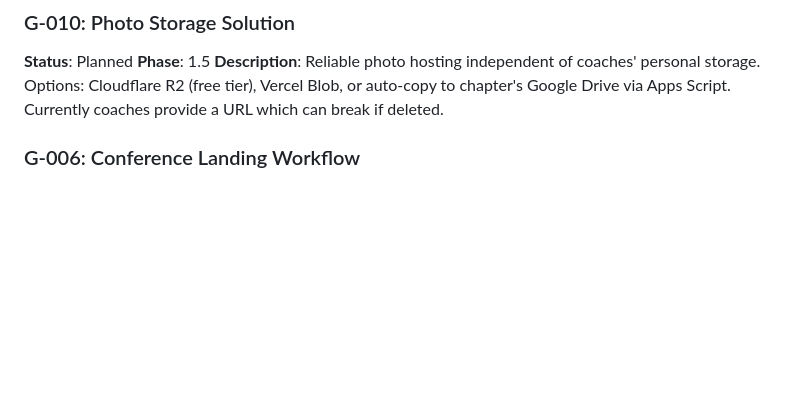
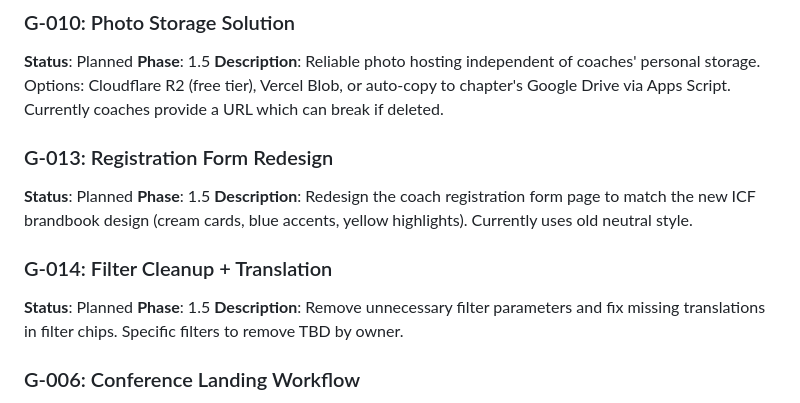
Before and after one commit to slip-pro/icf-coach-registry, a Markdown page: docs/project-management/GOALS.md, the part around the change. GitHub-like rendering; blank space fills up the shorter version.

Commit message:
docs: add G-013 (registration redesign), G-014 (filter cleanup)
Co-Authored-By: Claude Opus 4.6 (1M context) <noreply@anthropic.com>

```diff
--- a/docs/project-management/GOALS.md
+++ b/docs/project-management/GOALS.md
@@ -12,6 +12,16 @@
 **Status**: Planned
 **Phase**: 1.5
 **Description**: Reliable photo hosting independent of coaches' personal storage. Options: Cloudflare R2 (free tier), Vercel Blob, or auto-copy to chapter's Google Drive via Apps Script. Currently coaches provide a URL which can break if deleted.
+
+### G-013: Registration Form Redesign
+**Status**: Planned
+**Phase**: 1.5
+**Description**: Redesign the coach registration form page to match the new ICF brandbook design (cream cards, blue accents, yellow highlights). Currently uses old neutral style.
+
+### G-014: Filter Cleanup + Translation
+**Status**: Planned
+**Phase**: 1.5
+**Description**: Remove unnecessary filter parameters and fix missing translations in filter chips. Specific filters to remove TBD by owner.
 
 ### G-006: Conference Landing Workflow
 **Status**: Planned
```
